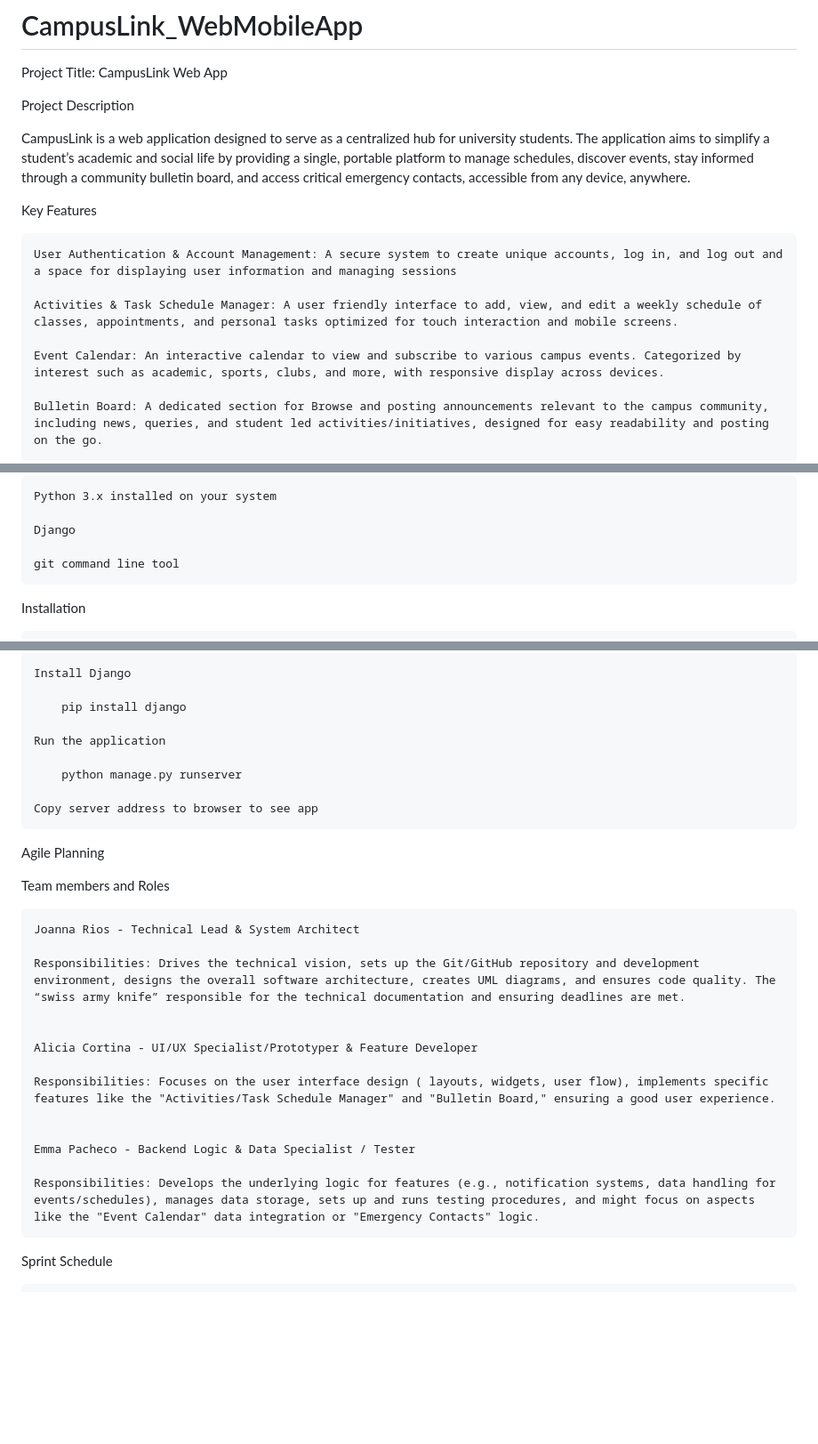
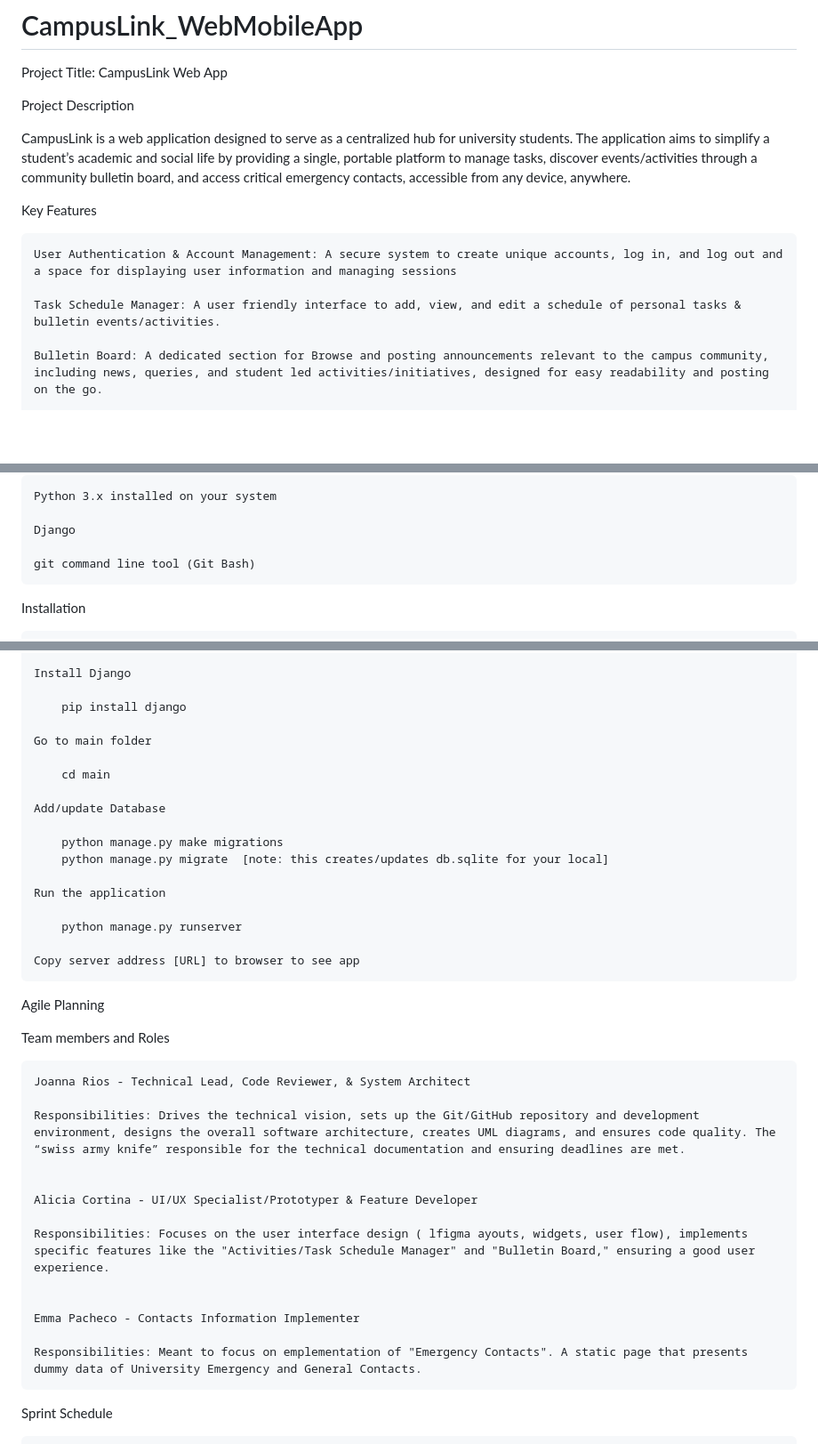
Before and after one commit to joanna-j-rios/CampusLink_WebMobileApp, a Markdown page: README.md, 3 parts joined by grey strips. Shown at 89% size. Drawn GitHub-style; blank space fills up the shorter version.

```diff
--- a/README.md
+++ b/README.md
@@ -5,15 +5,13 @@ Project Title: CampusLink Web App
 
 Project Description
 
-CampusLink is a web application designed to serve as a centralized hub for university students. The application aims to simplify a student’s academic and social life by providing a single, portable platform to manage schedules, discover events, stay informed through a community bulletin board, and access critical emergency contacts, accessible from any device, anywhere.
+CampusLink is a web application designed to serve as a centralized hub for university students. The application aims to simplify a student’s academic and social life by providing a single, portable platform to manage tasks, discover events/activities through a community bulletin board, and access critical emergency contacts, accessible from any device, anywhere.
 
 Key Features
 
 	User Authentication & Account Management: A secure system to create unique accounts, log in, and log out and a space for displaying user information and managing sessions
 
-	Activities & Task Schedule Manager: A user friendly interface to add, view, and edit a weekly schedule of classes, appointments, and personal tasks optimized for touch interaction and mobile screens.
-
- 	Event Calendar: An interactive calendar to view and subscribe to various campus events. Categorized by interest such as academic, sports, clubs, and more, with responsive display across devices.
+	Task Schedule Manager: A user friendly interface to add, view, and edit a schedule of personal tasks & bulletin events/activities.
 
  	Bulletin Board: A dedicated section for Browse and posting announcements relevant to the campus community, including news, queries, and student led activities/initiatives, designed for easy readability and posting on the go.
 
@@ -35,7 +33,7 @@ Prerequisites
 
 	Django
 
-	git command line tool
+	git command line tool (Git Bash)
 
 Installation
 
@@ -57,30 +55,39 @@ Installation
 
 		pip install django
 
+	Go to main folder
+
+	    cd main
+
+	Add/update Database
+
+        python manage.py make migrations
+        python manage.py migrate  [note: this creates/updates db.sqlite for your local]
+
 	Run the application
 
 		python manage.py runserver
 
-	Copy server address to browser to see app
+	Copy server address [URL] to browser to see app
 
 
 Agile Planning
 
 Team members and Roles
 
-	Joanna Rios - Technical Lead & System Architect
+	Joanna Rios - Technical Lead, Code Reviewer, & System Architect
 
 	Responsibilities: Drives the technical vision, sets up the Git/GitHub repository and development environment, designs the overall software architecture, creates UML diagrams, and ensures code quality. The “swiss army knife” responsible for the technical documentation and ensuring deadlines are met.
 
 
 	Alicia Cortina - UI/UX Specialist/Prototyper & Feature Developer
 
-	Responsibilities: Focuses on the user interface design ( layouts, widgets, user flow), implements specific features like the "Activities/Task Schedule Manager" and "Bulletin Board," ensuring a good user experience.
+	Responsibilities: Focuses on the user interface design ( lfigma ayouts, widgets, user flow), implements specific features like the "Activities/Task Schedule Manager" and "Bulletin Board," ensuring a good user experience.
 
 
-	Emma Pacheco - Backend Logic & Data Specialist / Tester
+	Emma Pacheco - Contacts Information Implementer
 
-	Responsibilities: Develops the underlying logic for features (e.g., notification systems, data handling for events/schedules), manages data storage, sets up and runs testing procedures, and might focus on aspects like the "Event Calendar" data integration or "Emergency Contacts" logic.
+	Responsibilities: Meant to focus on emplementation of "Emergency Contacts". A static page that presents dummy data of University Emergency and General Contacts.
 
 
 Sprint Schedule
```
Also changed, not shown: other parts of README.md (+14 -43 lines).
